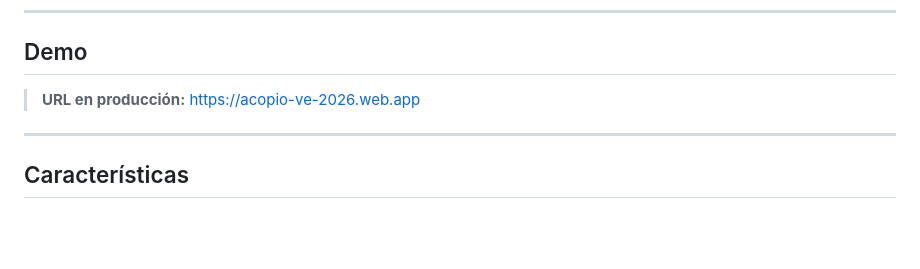
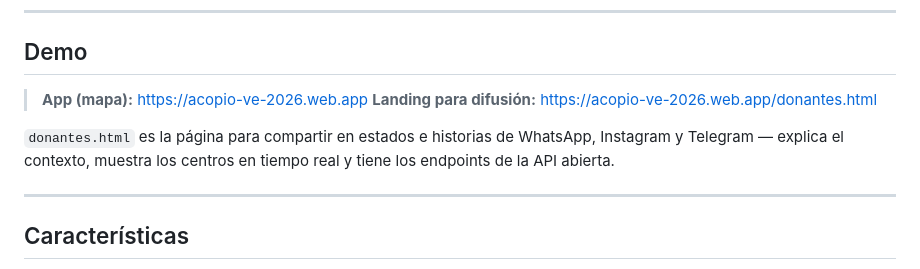
Before and after one commit to gabio58548-max/Acopio-ve, a Markdown page: README.md, the part around the change. Drawn GitHub-style; blank space fills up the shorter version.

Commit message:
README: agrega link a donantes.html para difusion

```diff
--- a/README.md
+++ b/README.md
@@ -7,7 +7,10 @@ Open source, liviano, funciona con señal débil, pensado para emergencias sísm
 
 ## Demo
 
-> **URL en producción:** https://acopio-ve-2026.web.app
+> **App (mapa):** https://acopio-ve-2026.web.app
+> **Landing para difusión:** https://acopio-ve-2026.web.app/donantes.html
+
+`donantes.html` es la página para compartir en estados e historias de WhatsApp, Instagram y Telegram — explica el contexto, muestra los centros en tiempo real y tiene los endpoints de la API abierta.
 
 ---
 
```
